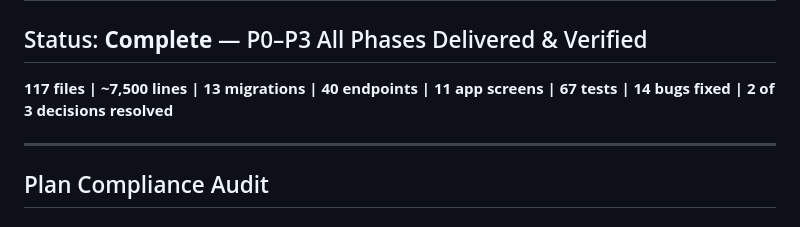
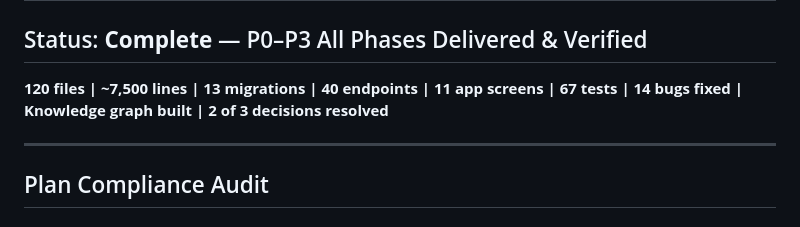
Before and after one commit to keikeiiu/Aiviaivi, a Markdown page: .claude/PROGRESS.md, the part around the change. Rendered like a GitHub page.

Commit message:
docs: final update — knowledge graph built, all checks pass

```diff
--- a/.claude/PROGRESS.md
+++ b/.claude/PROGRESS.md
@@ -2,7 +2,7 @@
 
 ## Status: **Complete** — P0–P3 All Phases Delivered & Verified
 
-**117 files | ~7,500 lines | 13 migrations | 40 endpoints | 11 app screens | 67 tests | 14 bugs fixed | 2 of 3 decisions resolved**
+**120 files | ~7,500 lines | 13 migrations | 40 endpoints | 11 app screens | 67 tests | 14 bugs fixed | Knowledge graph built | 2 of 3 decisions resolved**
 
 ---
 
```
